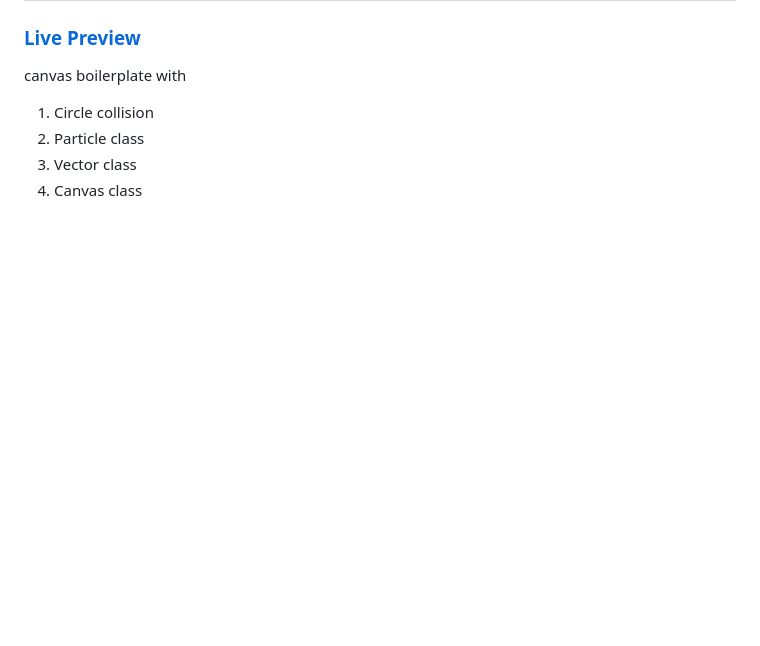
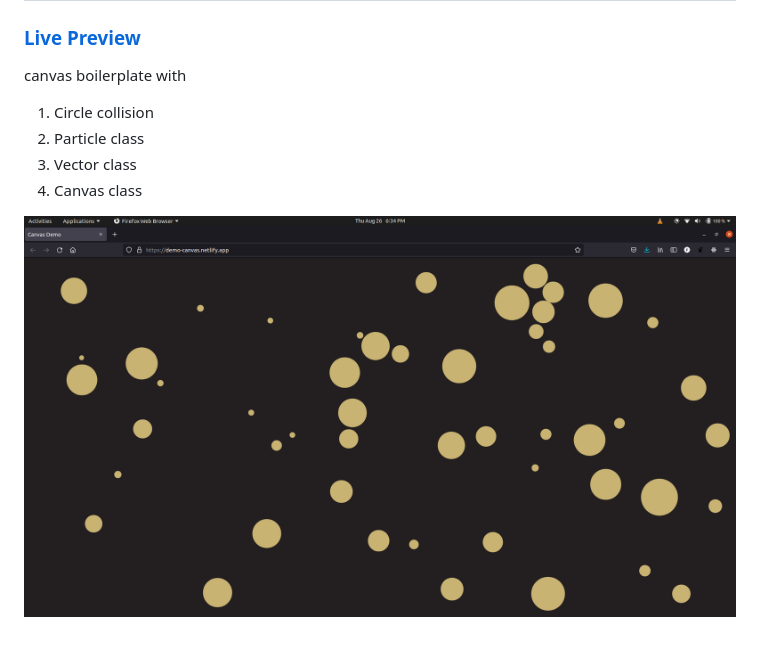
Before and after one commit to frectonz/canvas_boilerplate, a Markdown page: README.md, the part around the change. Drawn GitHub-style; pictures changed too: screenshot.png (added); blank space fills up the shorter version.

Commit message:
add screenshot

```diff
--- a/README.md
+++ b/README.md
@@ -10,3 +10,5 @@ canvas boilerplate with
 2. Particle class
 3. Vector class
 4. Canvas class
+
+![screenshot](./screenshot.png)
```
